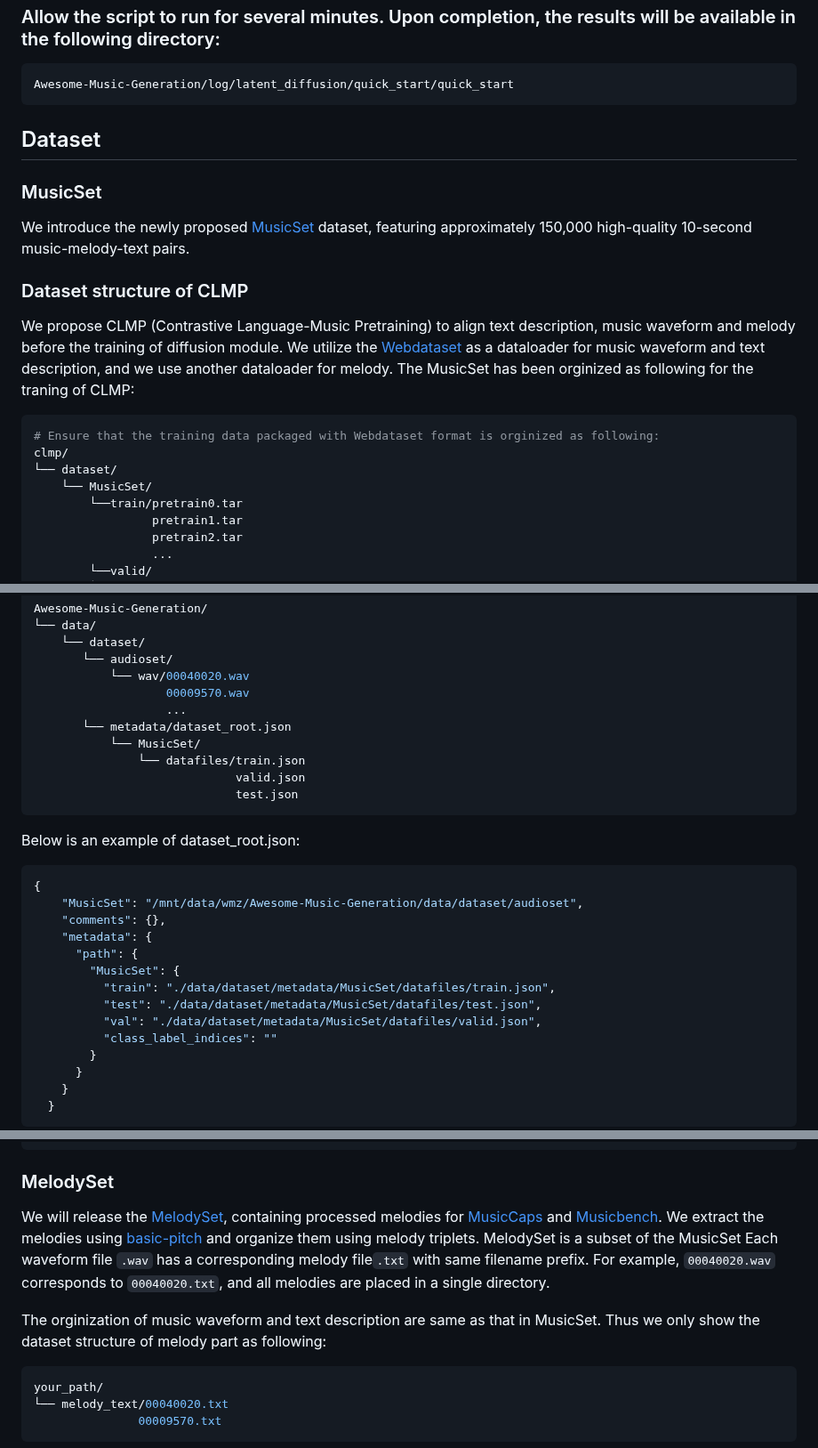
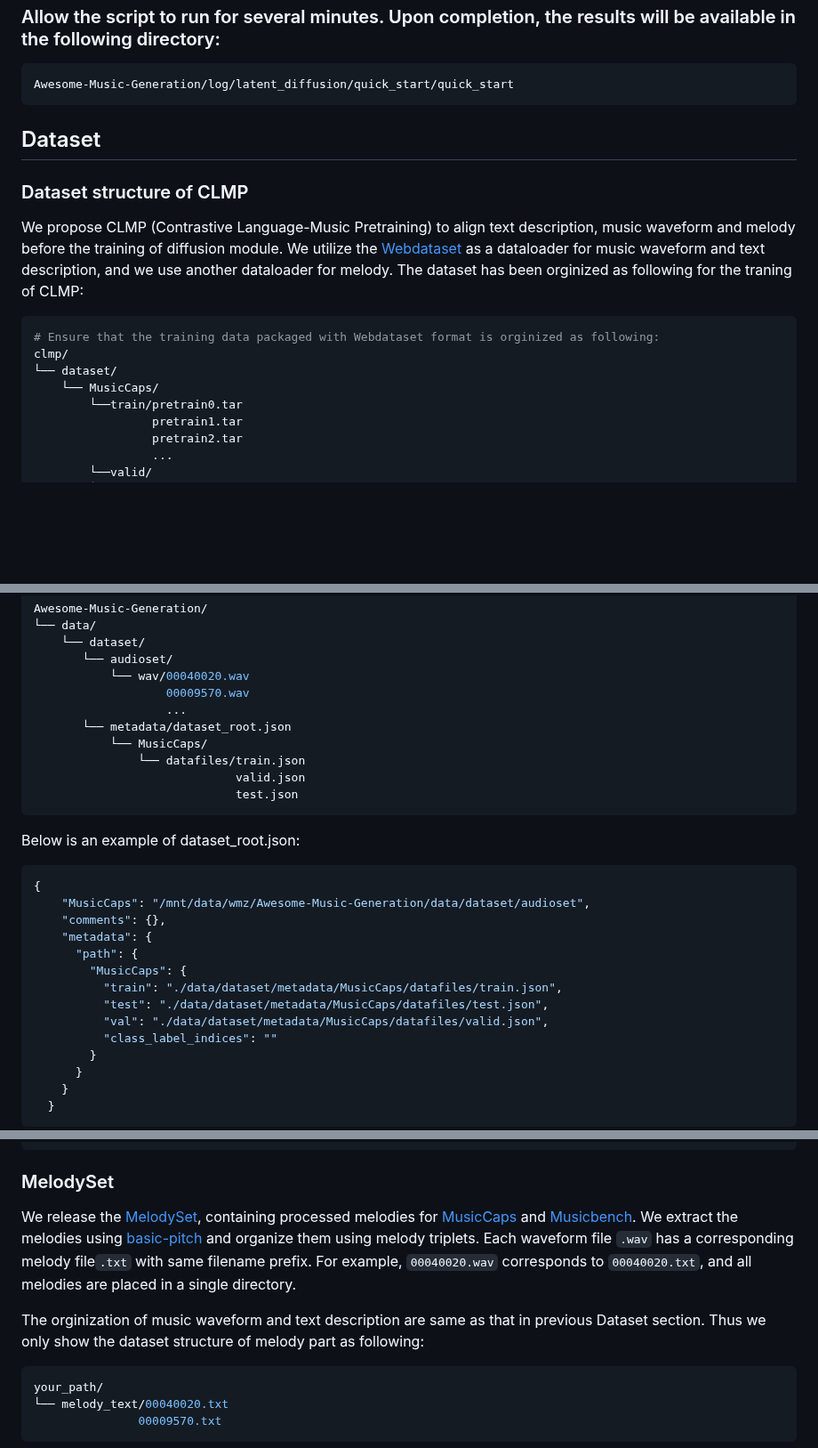
Before and after one commit to shaopengw/Awesome-Music-Generation, a Markdown page: README.md, 3 parts joined by grey strips. Shown at 89% size. GitHub-like rendering; blank space fills up the shorter version.

````diff
--- a/README.md
+++ b/README.md
@@ -96,16 +93,14 @@ bash quick_start.sh
 Awesome-Music-Generation/log/latent_diffusion/quick_start/quick_start
 ```
 ## Dataset
-### MusicSet
-We introduce the newly proposed [MusicSet](https://huggingface.co/datasets/ManzhenWei/MusicSet) dataset, featuring approximately 150,000 high-quality 10-second music-melody-text pairs.
 ### Dataset structure of CLMP
-We propose CLMP (Contrastive Language-Music Pretraining) to align text description, music waveform and melody before the training of diffusion module. We utilize the [Webdataset](https://github.com/webdataset/webdataset) as a dataloader for music waveform and text description, and we use another dataloader for melody. The MusicSet has been orginized as following for the traning of CLMP:
+We propose CLMP (Contrastive Language-Music Pretraining) to align text description, music waveform and melody before the training of diffusion module. We utilize the [Webdataset](https://github.com/webdataset/webdataset) as a dataloader for music waveform and text description, and we use another dataloader for melody. The dataset has been orginized as following for the traning of CLMP:
 
 ```bash
 # Ensure that the training data packaged with Webdataset format is orginized as following:
 clmp/
 └── dataset/
-    └── MusicSet/
+    └── MusicCaps/
         └──train/pretrain0.tar
                  pretrain1.tar
                  pretrain2.tar
@@ -126,7 +121,7 @@ Awesome-Music-Generation/
                    00009570.wav
                    ...
        └── metadata/dataset_root.json
-           └── MusicSet/
+           └── MusicCaps/
                └── datafiles/train.json
                              valid.json
                              test.json
@@ -134,14 +129,14 @@ Awesome-Music-Generation/
 Below is an example of dataset_root.json:
 ```bash
 {
-    "MusicSet": "/mnt/data/wmz/Awesome-Music-Generation/data/dataset/audioset",
+    "MusicCaps": "/mnt/data/wmz/Awesome-Music-Generation/data/dataset/audioset",
     "comments": {},
     "metadata": {
       "path": {
-        "MusicSet": {
-          "train": "./data/dataset/metadata/MusicSet/datafiles/train.json",
-          "test": "./data/dataset/metadata/MusicSet/datafiles/test.json",
-          "val": "./data/dataset/metadata/MusicSet/datafiles/valid.json",
+        "MusicCaps": {
+          "train": "./data/dataset/metadata/MusicCaps/datafiles/train.json",
+          "test": "./data/dataset/metadata/MusicCaps/datafiles/test.json",
+          "val": "./data/dataset/metadata/MusicCaps/datafiles/valid.json",
           "class_label_indices": ""
         }
       }
@@ -168,9 +163,9 @@ Below is an example of train.json:
 }
 ```
 ### MelodySet
-We will release the [MelodySet](https://huggingface.co/datasets/ManzhenWei/MelodySet), containing processed melodies for [MusicCaps](https://huggingface.co/datasets/google/MusicCaps) and [Musicbench](https://huggingface.co/datasets/amaai-lab/MusicBench). We extract the melodies using [basic-pitch](https://github.com/spotify/basic-pitch-ts) and organize them using melody triplets.  MelodySet is a subset of the MusicSet Each waveform file `.wav`  has a corresponding melody file`.txt` with same filename prefix. For example, `00040020.wav` corresponds to `00040020.txt`, and all melodies are placed in a single directory.
+We release the [MelodySet](https://huggingface.co/datasets/ManzhenWei/MelodySet), containing processed melodies for [MusicCaps](https://huggingface.co/datasets/google/MusicCaps) and [Musicbench](https://huggingface.co/datasets/amaai-lab/MusicBench). We extract the melodies using [basic-pitch](https://github.com/spotify/basic-pitch-ts) and organize them using melody triplets.  Each waveform file `.wav`  has a corresponding melody file`.txt` with same filename prefix. For example, `00040020.wav` corresponds to `00040020.txt`, and all melodies are placed in a single directory.
 
-The orginization of music waveform and text description are same as that in MusicSet. Thus we only show the dataset structure of melody part as following:
+The orginization of music waveform and text description are same as that in previous Dataset section. Thus we only show the dataset structure of melody part as following:
 ```bash
 your_path/
 └── melody_text/00040020.txt
````
Also changed, not shown: other parts of README.md (+1 -4 lines).
